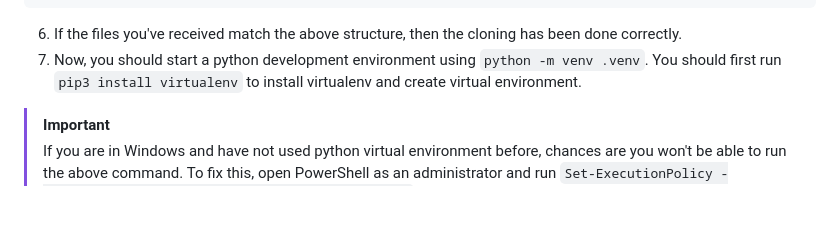
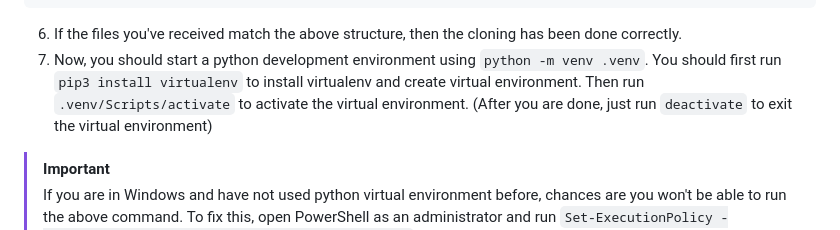
Before and after one commit to nathaishik/igem-2024-website, a Markdown page: README.md, the part around the change. GitHub-like rendering; blank space fills up the shorter version.

````diff
--- a/README.md
+++ b/README.md
@@ -56,7 +56,7 @@ First, I would like to thank you for visiting this repo. This repository contain
 ```
 
 6. If the files you've received match the above structure, then the cloning has been done correctly.
-7. Now, you should start a python development environment using ```python -m venv .venv```. You should first run ```pip3 install virtualenv``` to install virtualenv and create virtual environment.
+7. Now, you should start a python development environment using ```python -m venv .venv```. You should first run ```pip3 install virtualenv``` to install virtualenv and create virtual environment. Then run ```.venv/Scripts/activate``` to activate the virtual environment. (After you are done, just run ```deactivate``` to exit the virtual environment)
 
 > [!IMPORTANT]
 > If you are in Windows and have not used python virtual environment before, chances are you won't be able to run the above command. To fix this, open PowerShell as an administrator and run ```Set-ExecutionPolicy -ExecutionPolicy RemoteSigned -Scope CurrentUser```. This will allow running of scripts (which has been digitally signed by a trusted publisher) on your computer.
````
